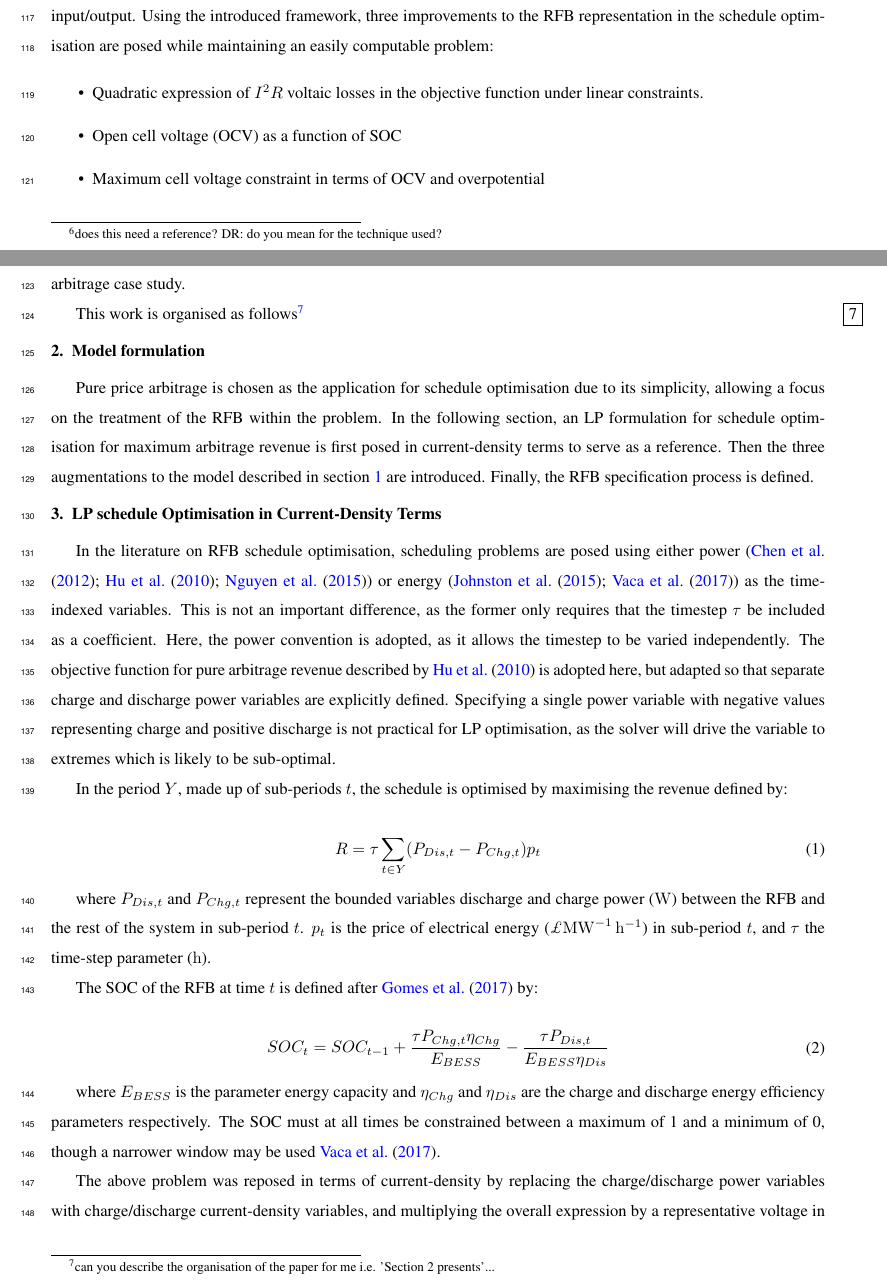
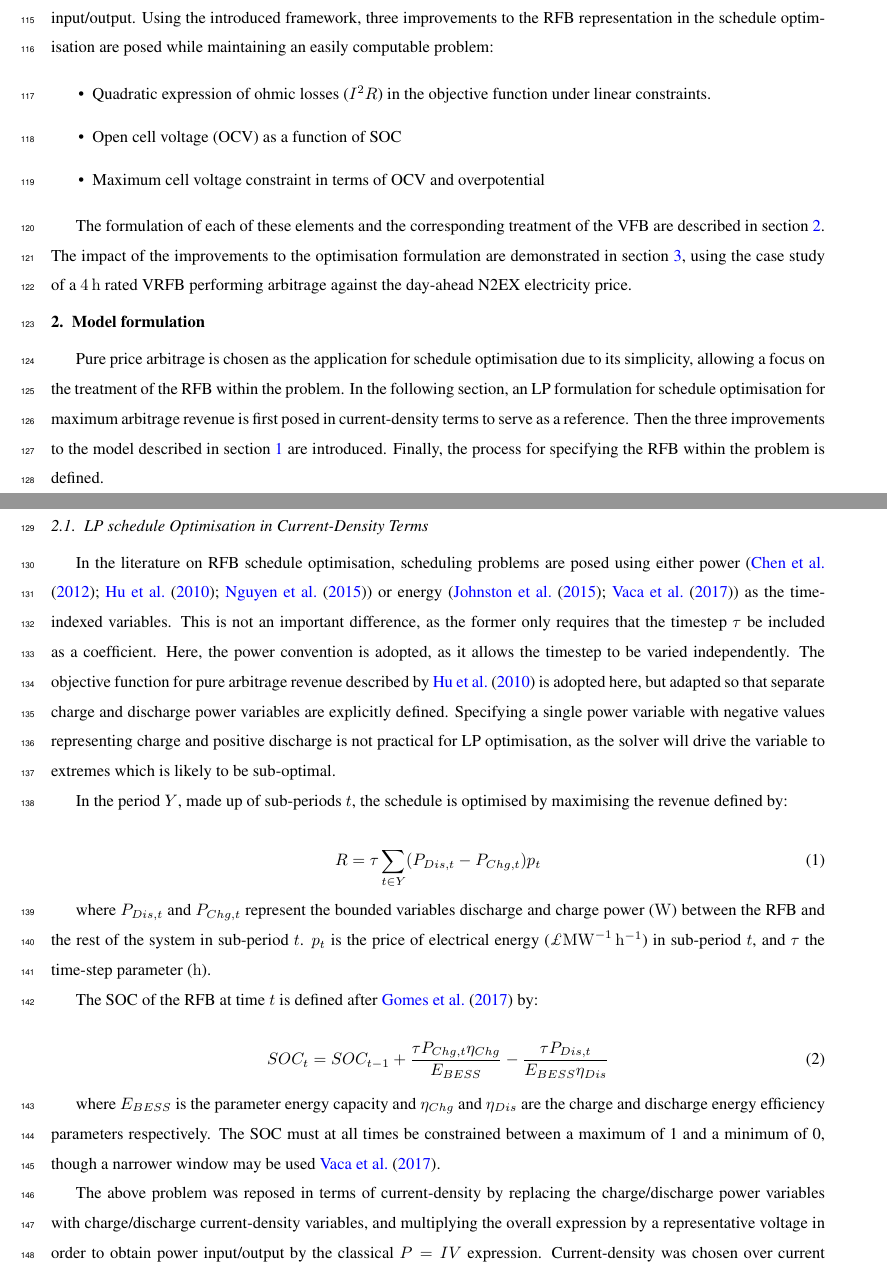
Before and after one commit to dreamboat98/scheduling_problems, a LaTeX paper (Paper/main.tex): two parts of pages 4 and 5 of 22, joined at a grey line, cut so that both start at the same text. Compiled offline with pdfLaTeX.

Commit message:
Update main.tex

```diff
--- a/Paper/main.tex
+++ b/Paper/main.tex
@@ -122,26 +125,24 @@ A full system LP schedule optimisation problem was posed by \cite{Chen2012} to a
 A significant simplification in the representation of the RFB in all of the above studies is the assumption of a constant efficiency. In reality, the efficiency of any BESS is a function of the charge/discharge power, among other variables, such as state of charge (SOC). In the LP formulation, if efficiency were defined as a  function of power, it would be necessary to place this function on the denominator of the  discharge SOC increment expression. This would complicate the problem as the constraint is now non-linear and non-quadratic. \cite{Nguyen2014} report a highly detailed non-linear model for the charge and discharge efficiency of a vanadium RFB. In subsequent work \citep{Nguyen2015} this function was incorporated into the SOC expression of a schedule optimisation problem in the aforementioned fashion. Due to the complication of the SOC constraint, the authors employ a search approach with dynamic programming (DP) to break the problem down. This is more computationally intensive than the LP method, but the authors state that an optimum schedule may be found in an acceptable time-scale as the small number of variables and the presence of constraints limit the search space.
 A DP search approach is also used by \cite{Oudalov2007}, where the internal resistance of the BESS is expressed as a function of SOC in a TEA of a VRFB and a lead acid battery for industrial peak-shaving.
 
-\cite{Sarker2017} also incorporated the dependency of efficiency on power in a scheduling problem (although applied to a Li-ion battery rather than a RFB). Quadratic terms are employed to relate losses to C-rate of charge and discharge. The presence of this quadratic function on the denominator of the discharge SOC increment term is avoided by redefining the discharge power variable as upstream of losses (rather than the power delivered to the grid). The discharge efficiency function is then moved from the SOC expression and multiplied by the discharge power variable in the objective function. The charge efficiency is left in the SOC expression (redefining the charge power variable in the same way would require dividing it by the quadratic charge efficiency term in the objective function). The problem therefore becomes convex (quadratic), but non-linear in both objective function and constraint. The authors then employ a linear approximation technique\sol{does this need a reference? DR: do you mean for the technique used?}, and combine the efficiency treatment with a piece-wise linear treatment of degradation as a function of power, giving an overall mixed integer-linear programming problem (MILP).
+\cite{Sarker2017} also incorporated the dependency of efficiency on power in a scheduling problem (although applied to a Li-ion battery rather than a RFB). Quadratic terms are employed to relate losses to C-rate of charge and discharge. The presence of this quadratic function on the denominator of the discharge SOC increment term is avoided by redefining the discharge power variable as upstream of losses (rather than the power delivered to the grid). The discharge efficiency function is then moved from the SOC expression and multiplied by the discharge power variable in the objective function. The charge efficiency is left in the SOC expression (redefining the charge power variable in the same way would require dividing it by the quadratic charge efficiency term in the objective function). The problem therefore becomes convex (quadratic), but non-linear in both objective function and constraint. The authors then employ a linear approximation technique and combine the efficiency treatment with a piece-wise linear treatment of degradation as a function of power, giving an overall mixed integer-linear programming problem (MILP).
 
 Accurate treatment of efficiency is important, as losses impact the revenue available from arbitrage. The key innovation of the present work is the introduction of a RFB schedule optimisation framework posed in terms of current-density rather than power. This allows the separation of the voltaic and coulombic components of the power input/output. Using the introduced framework, three improvements to the RFB representation in the schedule optimisation are posed while maintaining an easily computable problem:
 
 \begin{itemize}
-    \item Quadratic expression of $I^2R$ voltaic losses in the objective function under linear constraints.
+    \item Quadratic expression of ohmic losses ($I^2R$) in the objective function under linear constraints.
     \item Open cell voltage (OCV) as a function of SOC
     \item Maximum cell voltage constraint in terms of OCV and overpotential
 \end{itemize}
 
-The importance of these improvements to the accuracy of revenue estimation is demonstrated in a day-ahead price arbitrage case study.
-
-This work is organised as follows\sol{can you describe the organisation of the paper for me i.e. 'Section 2 presents'...}
+The formulation of each of these elements and the corresponding treatment of the VFB are described in \cref{sec:Model_Formulation}. The impact of the improvements to the optimisation formulation are demonstrated in \cref{Case Study}, using the case study of a \SI{4}{\hour} rated VRFB performing arbitrage against the day-ahead N2EX electricity price.
 
 \section{Model formulation}
 \label{sec:Model_Formulation}
 
-Pure price arbitrage is chosen as the application for schedule optimisation due to its simplicity, allowing a focus on the treatment of the RFB within the problem. In the following section, an LP formulation for schedule optimisation for maximum arbitrage revenue is first posed in current-density terms to serve as a reference. Then the three augmentations to the model described in \cref{sec:Intro} are introduced. Finally, the RFB specification process is defined.
+Pure price arbitrage is chosen as the application for schedule optimisation due to its simplicity, allowing a focus on the treatment of the RFB within the problem. In the following section, an LP formulation for schedule optimisation for maximum arbitrage revenue is first posed in current-density terms to serve as a reference. Then the three improvements to the model described in \cref{sec:Intro} are introduced. Finally, the process for specifying the RFB within the problem is defined.
 
-\section{LP schedule Optimisation in Current-Density Terms}
+\subsection{LP schedule Optimisation in Current-Density Terms}
 \label{Model_Formulation_LP_Reference_Current_Density_Terms}
 
 In the literature on RFB schedule optimisation, scheduling problems are posed using either power (\cite{Chen2012,Hu2010,Nguyen2015}) or energy (\cite{Johnston2015,Vaca2017}) as the time-indexed variables. This is not an important difference, as the former only requires that the timestep $\tau$ be included as a coefficient. Here, the power convention is adopted, as it allows the timestep to be varied independently. The objective function for pure arbitrage revenue described by \cite{Hu2010} is adopted here, but adapted so that separate charge and discharge power variables are explicitly defined. Specifying a single power variable with negative values representing charge and positive discharge is not practical for LP optimisation, as the solver will drive the variable to extremes which is likely to be sub-optimal.
```
Also changed, not shown: Paper/main.tex (13 more changed lines).
